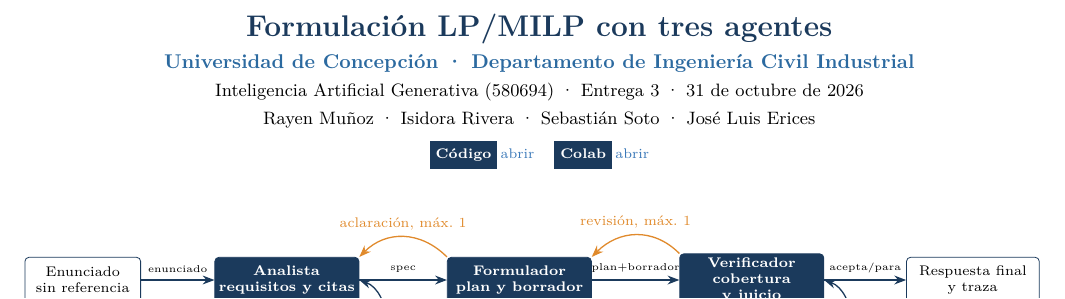
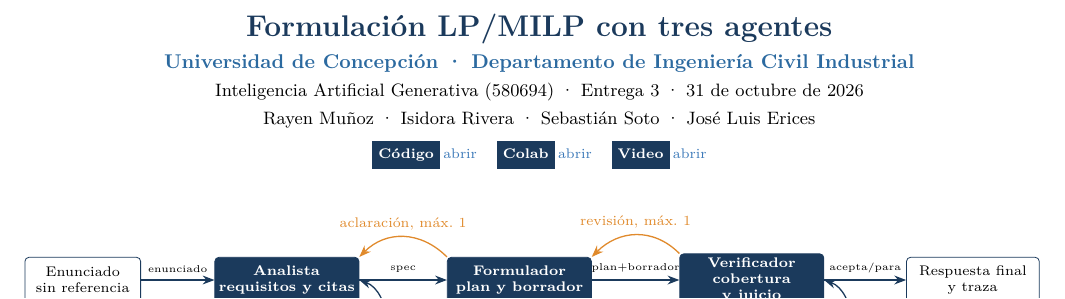
Before and after one commit to Jose21531/GenAI-Optimization, a LaTeX document (Deliverable 3/informe/informe.tex): part of the page, cut so that both start at the same text. Compiled offline with pdfLaTeX.

Commit message:
Link Deliverable 3 video in final report

```diff
--- a/Deliverable 3/informe/informe.tex
+++ b/Deliverable 3/informe/informe.tex
@@ -29,7 +29,8 @@
 {\small Inteligencia Artificial Generativa (580694) · Entrega 3 · 31 de octubre de 2026}\par
 {\small Rayen Muñoz · Isidora Rivera · Sebastián Soto · José Luis Erices}\par\vspace{3pt}
 \taglink{Código}{https://github.com/Jose21531/GenAI-Optimization/tree/main/Deliverable\%203}\quad
-\taglink{Colab}{https://colab.research.google.com/github/Jose21531/GenAI-Optimization/blob/main/Deliverable\%203/Deliverable_3.ipynb}
+\taglink{Colab}{https://colab.research.google.com/github/Jose21531/GenAI-Optimization/blob/main/Deliverable\%203/Deliverable_3.ipynb}\quad
+\taglink{Video}{https://drive.google.com/drive/folders/1M359YtVCZHlfftQCqXL95YfEljeaWHqg?usp=sharing}
 \end{center}
 \vspace{-3pt}
 
```
Also changed, not shown: Deliverable 3/docs/estado_ejecucion.md (+1 -1 lines), Deliverable 3/README.md, Deliverable 3/informe/informe.pdf, README.md.
